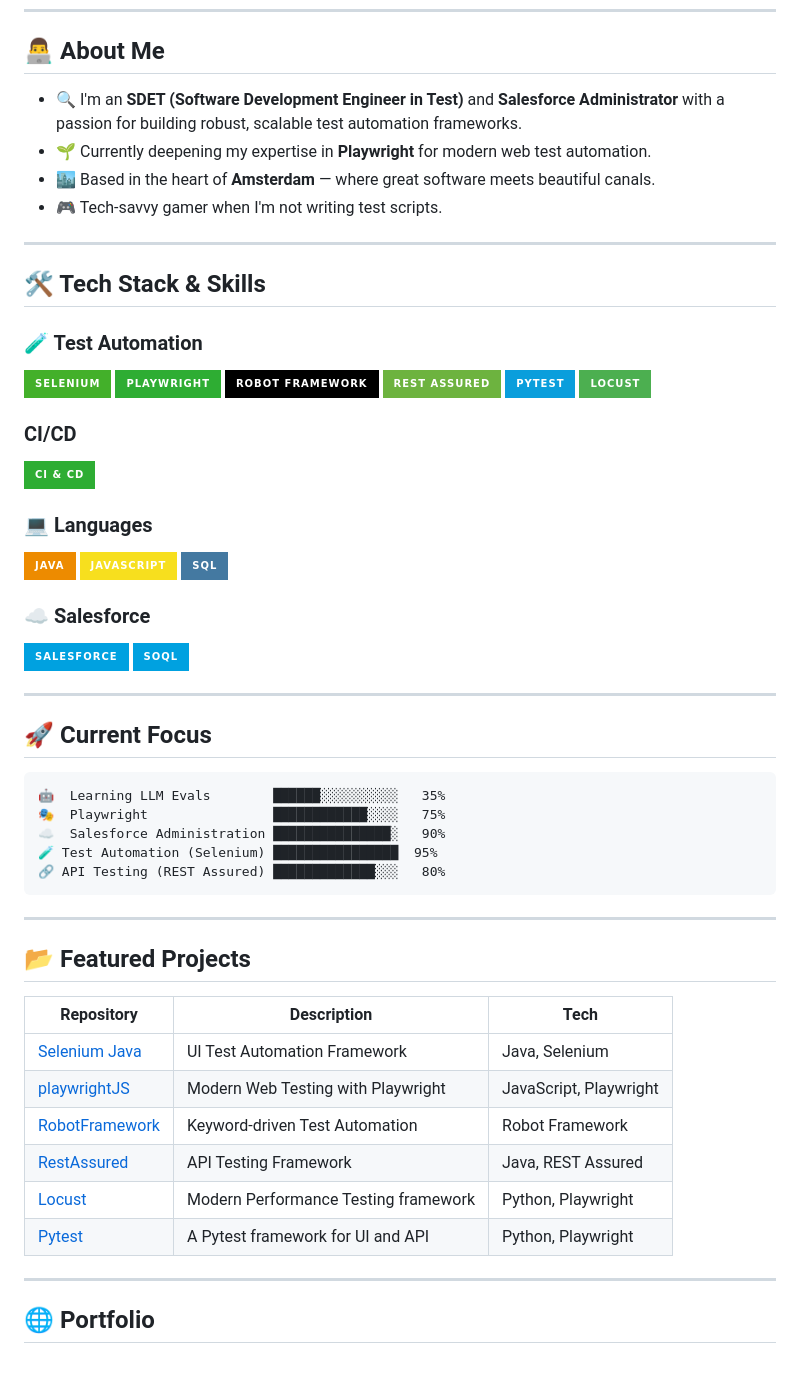
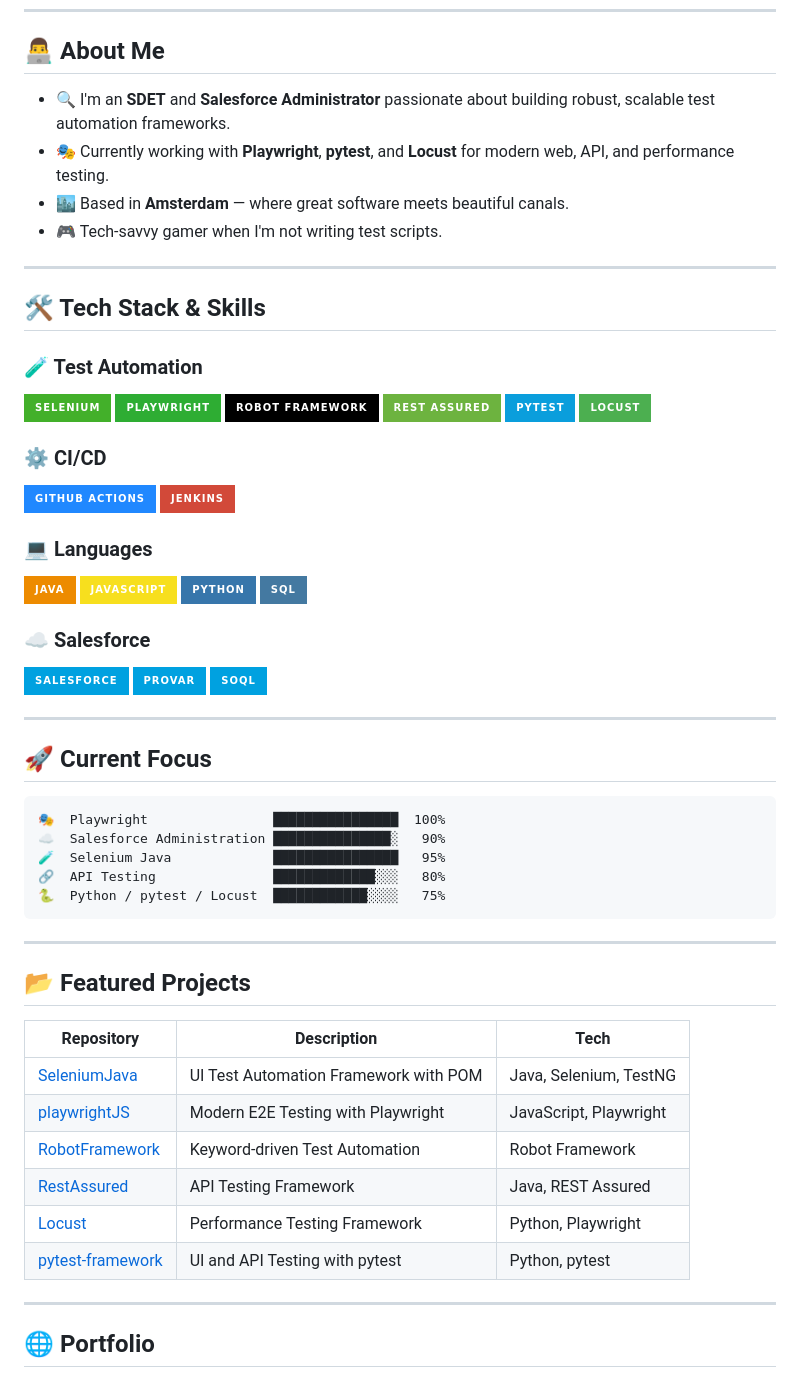
Before and after one commit to GrachtBijAms/GrachtBijAms, a Markdown page: README.md, the part around one of its changes. GitHub-like rendering; badges without logos.

````diff
--- a/README.md
+++ b/README.md
@@ -9,9 +9,9 @@
 
 ## 👨‍💻 About Me
 
-- 🔍 I'm an **SDET (Software Development Engineer in Test)** and **Salesforce Administrator** with a passion for building robust, scalable test automation frameworks.
-- 🌱 Currently deepening my expertise in **Playwright** for modern web test automation.
-- 🏙️ Based in the heart of **Amsterdam** — where great software meets beautiful canals.
+- 🔍 I'm an **SDET** and **Salesforce Administrator** passionate about building robust, scalable test automation frameworks.
+- 🎭 Currently working with **Playwright**, **pytest**, and **Locust** for modern web, API, and performance testing.
+- 🏙️ Based in **Amsterdam** — where great software meets beautiful canals.
 - 🎮 Tech-savvy gamer when I'm not writing test scripts.
 
 ---
@@ -26,16 +26,19 @@
 ![pytest](https://img.shields.io/badge/pytest-0A9EDC?style=for-the-badge&logo=pytest&logoColor=white)
 ![Locust](https://img.shields.io/badge/Locust-4CAF50?style=for-the-badge&logo=python&logoColor=white)
 
-### CI/CD
-![CI/CD](https://img.shields.io/badge/CI%20&%20CD-2EAD33?style=for-the-badge&logo=developmentcontainers&logoColor=white)
+### ⚙️ CI/CD
+![GitHub Actions](https://img.shields.io/badge/GitHub%20Actions-2088FF?style=for-the-badge&logo=githubactions&logoColor=white)
+![Jenkins](https://img.shields.io/badge/Jenkins-D24939?style=for-the-badge&logo=jenkins&logoColor=white)
 
 ### 💻 Languages
 ![Java](https://img.shields.io/badge/Java-ED8B00?style=for-the-badge&logo=openjdk&logoColor=white)
 ![JavaScript](https://img.shields.io/badge/JavaScript-F7DF1E?style=for-the-badge&logo=javascript&logoColor=black)
+![Python](https://img.shields.io/badge/Python-3776AB?style=for-the-badge&logo=python&logoColor=white)
 ![SQL](https://img.shields.io/badge/SQL-4479A1?style=for-the-badge&logo=mysql&logoColor=white)
 
 ### ☁️ Salesforce
 ![Salesforce](https://img.shields.io/badge/Salesforce-00A1E0?style=for-the-badge&logo=salesforce&logoColor=white)
+![Provar](https://img.shields.io/badge/Provar-00A1E0?style=for-the-badge&logo=salesforce&logoColor=white)
 ![SOQL](https://img.shields.io/badge/SOQL-00A1E0?style=for-the-badge&logo=salesforce&logoColor=white)
 
 ---
@@ -43,11 +46,11 @@
 ## 🚀 Current Focus
 
 ```text
-🤖  Learning LLM Evals        ██████░░░░░░░░░░   35%
-🎭  Playwright                ████████████░░░░   75%
+🎭  Playwright                ████████████████  100%
 ☁️  Salesforce Administration ███████████████░   90%
-🧪 Test Automation (Selenium) ████████████████  95%
-🔗 API Testing (REST Assured) █████████████░░░   80%
+🧪  Selenium Java             ████████████████   95%
+🔗  API Testing               █████████████░░░   80%
+🐍  Python / pytest / Locust  ████████████░░░░   75%
 ```
 
 ---
@@ -56,12 +59,12 @@
 
 | Repository | Description | Tech |
 |---|---|---|
-| [Selenium Java](https://github.com/GrachtBijAms/SeleniumFrameworkSDET) | UI Test Automation Framework | Java, Selenium |
-| [playwrightJS](https://github.com/GrachtBijAms/playwrightJS) | Modern Web Testing with Playwright | JavaScript, Playwright |
+| [SeleniumJava](https://github.com/GrachtBijAms/SeleniumJava) | UI Test Automation Framework with POM | Java, Selenium, TestNG |
+| [playwrightJS](https://github.com/GrachtBijAms/playwrightJS) | Modern E2E Testing with Playwright | JavaScript, Playwright |
 | [RobotFramework](https://github.com/GrachtBijAms/RobotFramework) | Keyword-driven Test Automation | Robot Framework |
 | [RestAssured](https://github.com/GrachtBijAms/RestAssured) | API Testing Framework | Java, REST Assured |
-| [Locust](https://github.com/GrachtBijAms/Locust)| Modern Performance Testing framework | Python, Playwright
-| [Pytest](https://github.com/GrachtBijAms/pytest-framework)| A Pytest framework for UI and API| Python, Playwright
+| [Locust](https://github.com/GrachtBijAms/Locust) | Performance Testing Framework | Python, Playwright |
+| [pytest-framework](https://github.com/GrachtBijAms/pytest-framework) | UI and API Testing with pytest | Python, pytest |
 
 ---
 
````
Also changed, not shown: other parts of README.md (+4 -1 lines).
